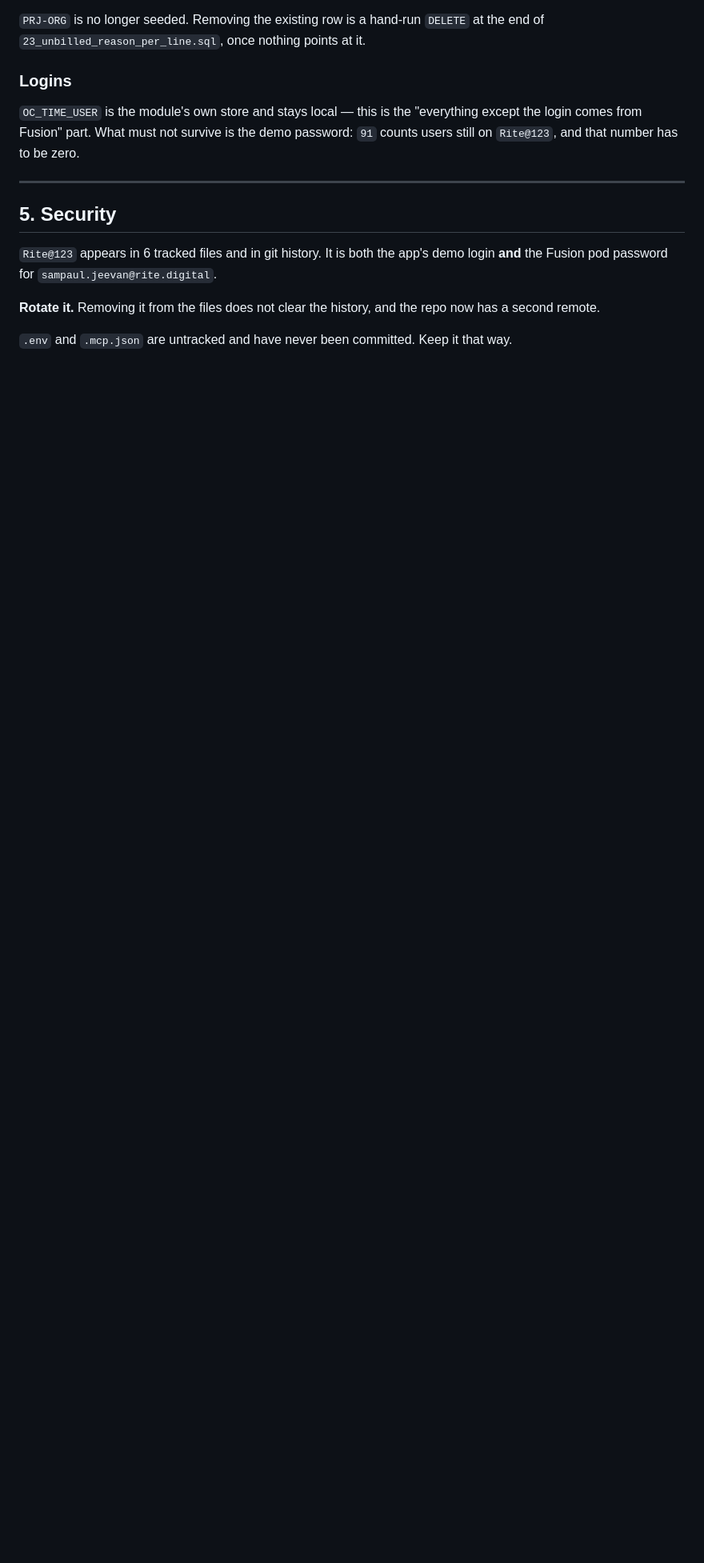
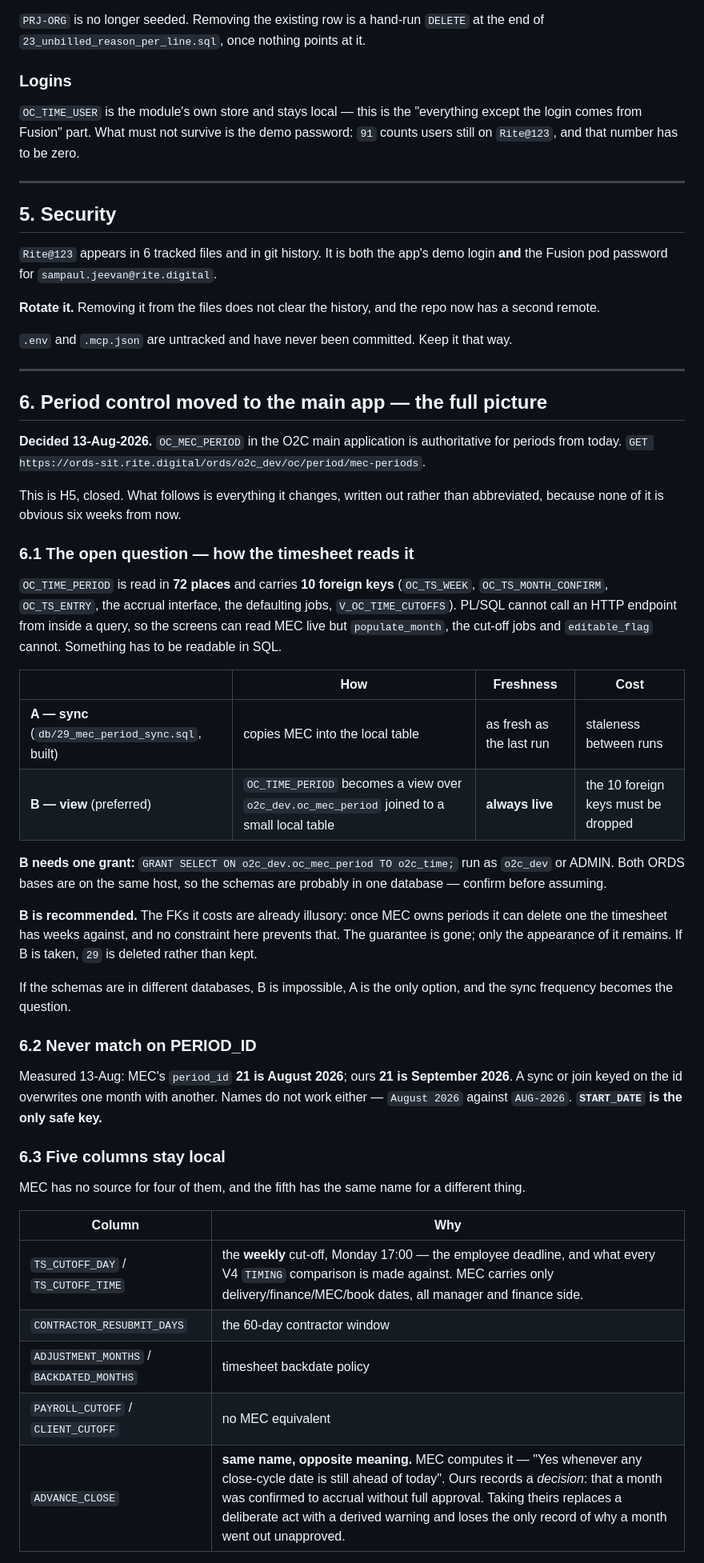
Before and after one commit to RiteProductsPlatform/O2C_Time, a Markdown page: doc/OPEN_ITEMS.md, the part around one of its changes. Shown at 80% size. Rendered like a GitHub page; blank space fills up the shorter version.

```diff
--- a/doc/OPEN_ITEMS.md
+++ b/doc/OPEN_ITEMS.md
@@ -126,3 +125,57 @@ Also before go-live: `OC_TIME_PERIOD` covers only this month and next, the cut-o
 **Rotate it.** Removing it from the files does not clear the history, and the repo now has a second remote.
 
 `.env` and `.mcp.json` are untracked and have never been committed. Keep it that way.
+
+---
+
+## 6. Period control moved to the main app — the full picture
+
+**Decided 13-Aug-2026.** `OC_MEC_PERIOD` in the O2C main application is authoritative for
+periods from today. `GET https://ords-sit.rite.digital/ords/o2c_dev/oc/period/mec-periods`.
+
+This is H5, closed. What follows is everything it changes, written out rather than
+abbreviated, because none of it is obvious six weeks from now.
+
+### 6.1 The open question — how the timesheet reads it
+
+`OC_TIME_PERIOD` is read in **72 places** and carries **10 foreign keys** (`OC_TS_WEEK`,
+`OC_TS_MONTH_CONFIRM`, `OC_TS_ENTRY`, the accrual interface, the defaulting jobs,
+`V_OC_TIME_CUTOFFS`). PL/SQL cannot call an HTTP endpoint from inside a query, so the
+screens can read MEC live but `populate_month`, the cut-off jobs and `editable_flag`
+cannot. Something has to be readable in SQL.
+
+| | How | Freshness | Cost |
+|---|---|---|---|
+| **A — sync** (`db/29_mec_period_sync.sql`, built) | copies MEC into the local table | as fresh as the last run | staleness between runs |
+| **B — view** (preferred) | `OC_TIME_PERIOD` becomes a view over `o2c_dev.oc_mec_period` joined to a small local table | **always live** | the 10 foreign keys must be dropped |
+
+**B needs one grant:** `GRANT SELECT ON o2c_dev.oc_mec_period TO o2c_time;` run as `o2c_dev`
+or ADMIN. Both ORDS bases are on the same host, so the schemas are probably in one database
+— confirm before assuming.
+
+**B is recommended.** The FKs it costs are already illusory: once MEC owns periods it can
+delete one the timesheet has weeks against, and no constraint here prevents that. The
+guarantee is gone; only the appearance of it remains. If B is taken, `29` is deleted rather
+than kept.
+
+If the schemas are in different databases, B is impossible, A is the only option, and the
+sync frequency becomes the question.
+
+### 6.2 Never match on PERIOD_ID
+
+Measured 13-Aug: MEC's `period_id` **21 is August 2026**; ours **21 is September 2026**. A
+sync or join keyed on the id overwrites one month with another. Names do not work either —
+`August 2026` against `AUG-2026`. **`START_DATE` is the only safe key.**
+
+### 6.3 Five columns stay local
+
+MEC has no source for four of them, and the fifth has the same name for a different thing.
+
+| Column | Why |
+|---|---|
+| `TS_CUTOFF_DAY` / `TS_CUTOFF_TIME` | the **weekly** cut-off, Monday 17:00 — the employee deadline, and what every V4 `TIMING` comparison is made against. MEC carries only delivery/finance/MEC/book dates, all manager and finance side. |
+| `CONTRACTOR_RESUBMIT_DAYS` | the 60-day contractor window |
+| `ADJUSTMENT_MONTHS` / `BACKDATED_MONTHS` | timesheet backdate policy |
+| `PAYROLL_CUTOFF` / `CLIENT_CUTOFF` | no MEC equivalent |
+| `ADVANCE_CLOSE` | **same name, opposite meaning.** MEC computes it — "Yes whenever any close-cycle date is still ahead of today". Ours records a *decision*: that a month was confirmed to accrual without full approval. Taking theirs replaces a deliberate act with a derived warning and loses the only record of why a month went out unapproved. |
+
```
Also changed, not shown: other parts of doc/OPEN_ITEMS.md (+40 -1 lines).
